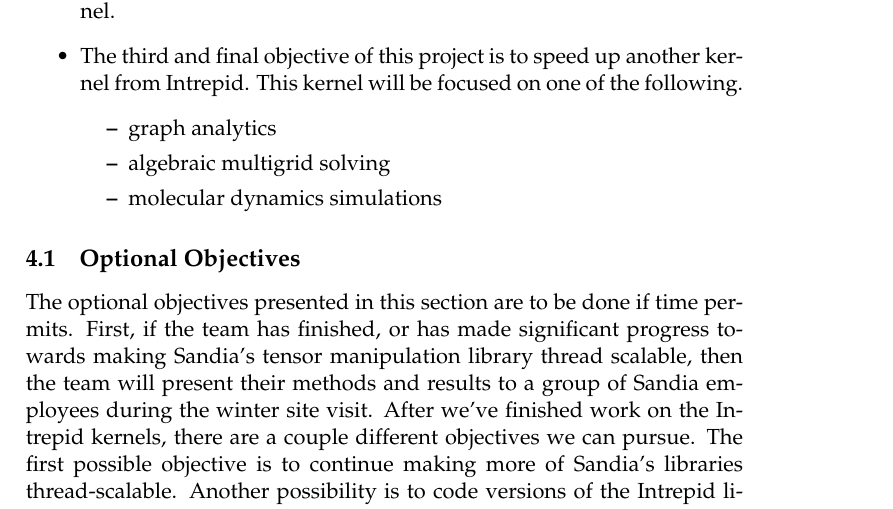
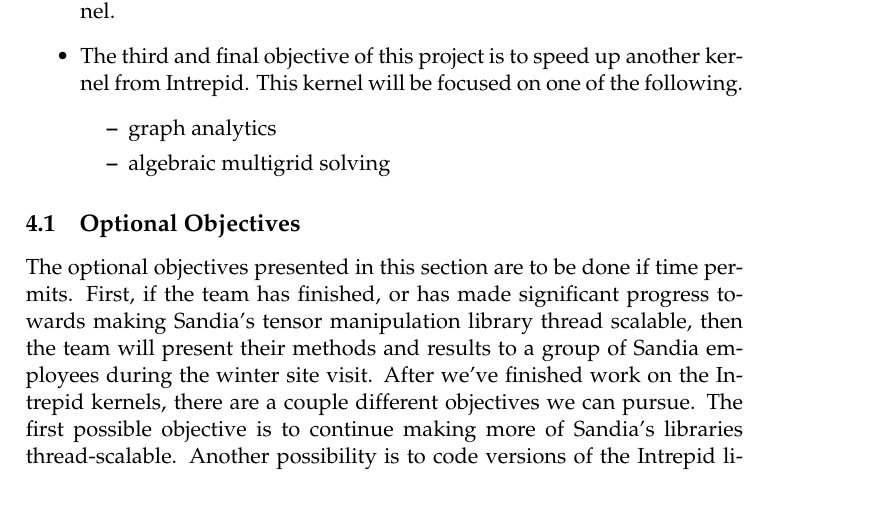
Before and after one commit to Sandia2014/statement-of-work, a LaTeX thesis (statement-of-work.tex): part of page 5 of 7, cut so that both start at the same text. Compiled offline with pdfLaTeX; a missing bibliography style is replaced by a similar one.

Commit message:
remove reference to molecular dynamics

```diff
--- a/statement-of-work.tex
+++ b/statement-of-work.tex
@@ -269,7 +269,6 @@
         \begin{itemize}
             \item graph analytics
             \item algebraic multigrid solving
-            \item molecular dynamics simulations
         \end{itemize}
 \end{itemize}
 
```
